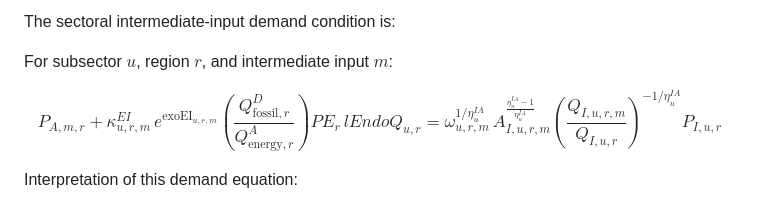
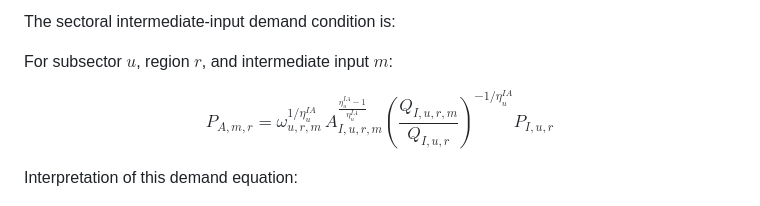
Before and after one commit to schultkr/DGE-METRIC-VietNam, a Markdown page: docs/energy_efficiency_pathway.md, the part around the change. Rendered like a GitHub page.

```diff
--- a/docs/energy_efficiency_pathway.md
+++ b/docs/energy_efficiency_pathway.md
@@ -212,15 +212,7 @@ The sectoral intermediate-input demand condition is:
 For subsector $u$, region $r$, and intermediate input $m$:
 
 $$
-P_{A,m,r}
-+ \kappa^{EI}_{u,r,m}\,e^{\text{exoEI}_{u,r,m}}
-\left(\frac{Q^{D}_{\text{fossil},r}}{Q^{A}_{\text{energy},r}}\right)
-PE_r\,lEndoQ_{u,r}
-=
-\omega^{1/\eta^{IA}_u}_{u,r,m}
-\,A_{I,u,r,m}^{\frac{\eta^{IA}_u-1}{\eta^{IA}_u}}
-\left(\frac{Q_{I,u,r,m}}{Q_{I,u,r}}\right)^{-1/\eta^{IA}_u}
-P_{I,u,r}
+P_{A,m,r} = \omega^{1/\eta^{IA}_u}_{u,r,m} \,A_{I,u,r,m}^{\frac{\eta^{IA}_u-1}{\eta^{IA}_u}} \left(\frac{Q_{I,u,r,m}}{Q_{I,u,r}}\right)^{-1/\eta^{IA}_u} P_{I,u,r}
 $$
 
 Interpretation of this demand equation:
```
